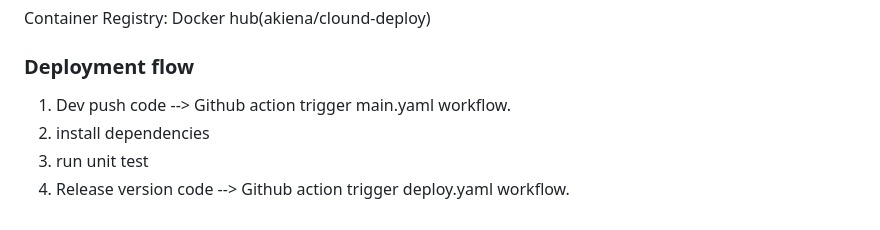
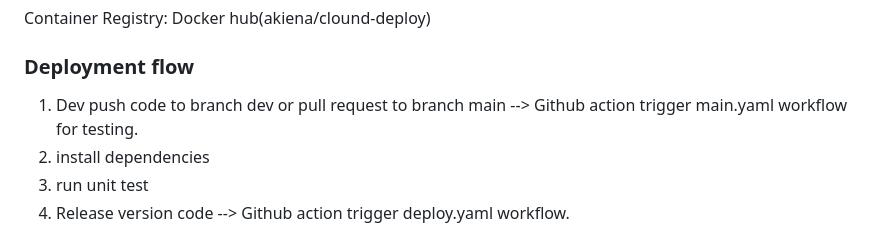
Before and after one commit to Ak1Ena/Clound-Deployment_Group-Project, a Markdown page: README.md, the part around the change. Rendered like a GitHub page.

```diff
--- a/README.md
+++ b/README.md
@@ -39,7 +39,7 @@ Environtment : NodeJS + Docker + Github Action
 Container Registry: Docker hub(akiena/clound-deploy)
 
 ### Deployment flow
-1. Dev push code --> Github action trigger main.yaml workflow.
+1. Dev push code to branch dev or pull request to branch main --> Github action trigger main.yaml workflow for testing.
 2. install dependencies
 3. run unit test
 4. Release version code --> Github action trigger deploy.yaml workflow.
```
